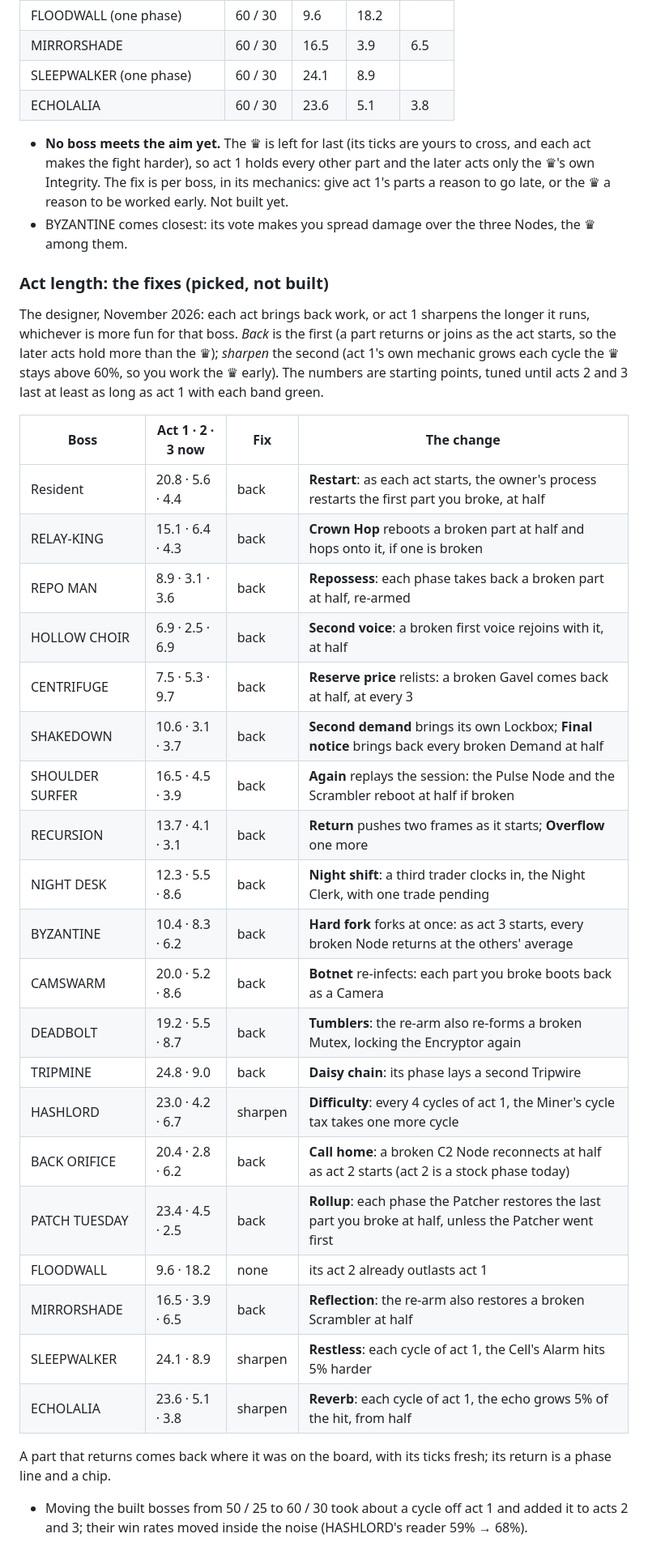
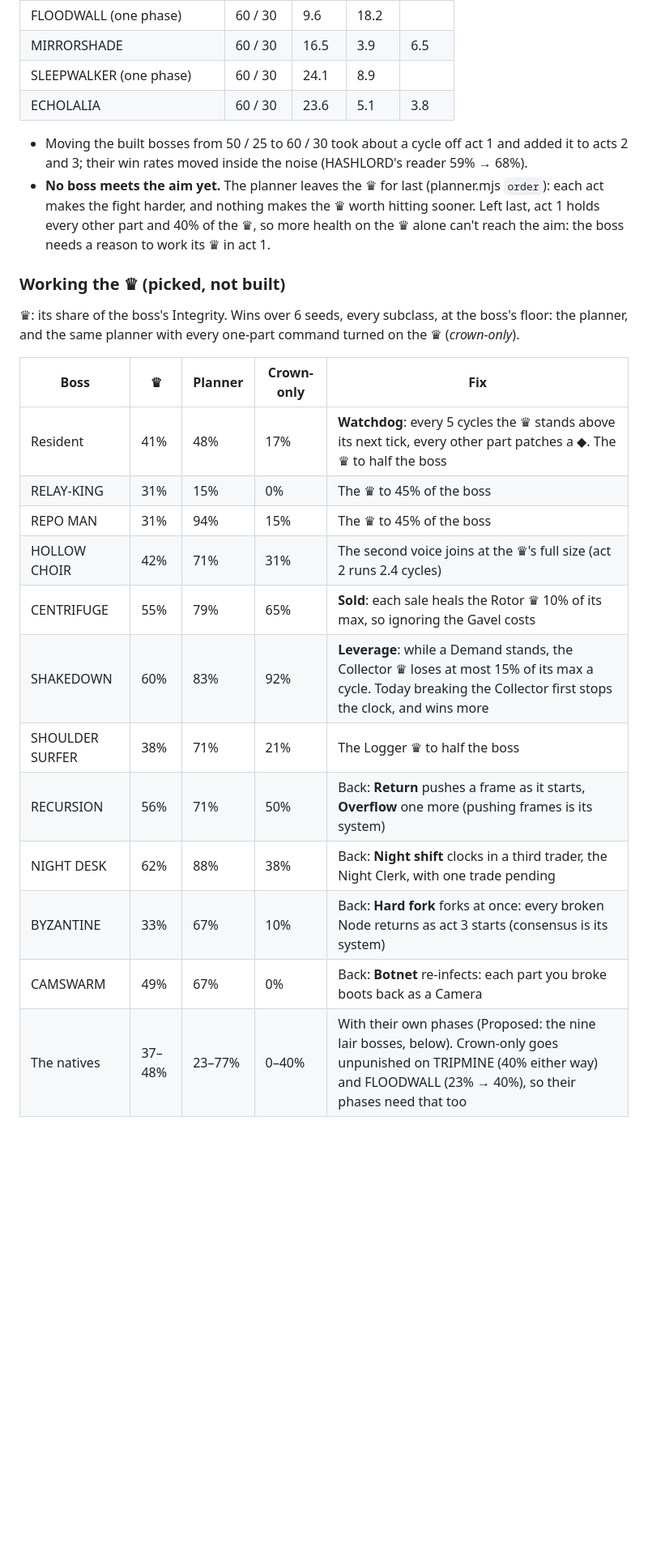
Before and after one commit to Davebee123/Blackbox, a Markdown page: docs/solo-bosses.md, the part around one of its changes. Shown at 81% size. Drawn GitHub-style; blank space fills up the shorter version.

Commit message:
Act length: work the ♛ through the fight, not a returning part on every boss
The designer: the ♛ is attacked as part of the normal flow, attacking only the ♛
is punished, and an uneven boss gets more health on its ♛ or a change in its own
system. Bringing parts back only where a boss's system fits it. Measured each
boss's ♛ share and a crown-only player against the planner; the per-boss fixes
in docs/solo-bosses.md "Working the ♛" follow from it. The rule is in CLAUDE.md.

Co-Authored-By: Claude Opus 5.5 <noreply@anthropic.com>
Claude-Session: https://claude.ai/code/session_01JAC41AFid4m4Hy2WGLgRcY

```diff
--- a/docs/solo-bosses.md
+++ b/docs/solo-bosses.md
@@ -45,41 +49,29 @@ Cycles an act, the planner on every subclass, 12 seeds, each boss at its floor (
 | SLEEPWALKER (one phase) | 60 / 30 | 24.1 | 8.9 | |
 | ECHOLALIA | 60 / 30 | 23.6 | 5.1 | 3.8 |
 
-- **No boss meets the aim yet.** The ♛ is left for last (its ticks are yours to cross, and each act makes the fight
-  harder), so act 1 holds every other part and the later acts only the ♛'s own Integrity. The fix is per boss, in its
-  mechanics: give act 1's parts a reason to go late, or the ♛ a reason to be worked early. Not built yet.
-- BYZANTINE comes closest: its vote makes you spread damage over the three Nodes, the ♛ among them.
-
-### Act length: the fixes (picked, not built)
-
-The designer, November 2026: each act brings back work, or act 1 sharpens the longer it runs, whichever is more fun for
-that boss. *Back* is the first (a part returns or joins as the act starts, so the later acts hold more than the ♛);
-*sharpen* the second (act 1's own mechanic grows each cycle the ♛ stays above 60%, so you work the ♛ early). The
-numbers are starting points, tuned until acts 2 and 3 last at least as long as act 1 with each band green.
-
-| Boss | Act 1 · 2 · 3 now | Fix | The change |
-|---|---|---|---|
-| Resident | 20.8 · 5.6 · 4.4 | back | **Restart**: as each act starts, the owner's process restarts the first part you broke, at half |
-| RELAY-KING | 15.1 · 6.4 · 4.3 | back | **Crown Hop** reboots a broken part at half and hops onto it, if one is broken |
-| REPO MAN | 8.9 · 3.1 · 3.6 | back | **Repossess**: each phase takes back a broken part at half, re-armed |
-| HOLLOW CHOIR | 6.9 · 2.5 · 6.9 | back | **Second voice**: a broken first voice rejoins with it, at half |
-| CENTRIFUGE | 7.5 · 5.3 · 9.7 | back | **Reserve price** relists: a broken Gavel comes back at half, at every 3 |
-| SHAKEDOWN | 10.6 · 3.1 · 3.7 | back | **Second demand** brings its own Lockbox; **Final notice** brings back every broken Demand at half |
-| SHOULDER SURFER | 16.5 · 4.5 · 3.9 | back | **Again** replays the session: the Pulse Node and the Scrambler reboot at half if broken |
-| RECURSION | 13.7 · 4.1 · 3.1 | back | **Return** pushes two frames as it starts; **Overflow** one more |
-| NIGHT DESK | 12.3 · 5.5 · 8.6 | back | **Night shift**: a third trader clocks in, the Night Clerk, with one trade pending |
-| BYZANTINE | 10.4 · 8.3 · 6.2 | back | **Hard fork** forks at once: as act 3 starts, every broken Node returns at the others' average |
-| CAMSWARM | 20.0 · 5.2 · 8.6 | back | **Botnet** re-infects: each part you broke boots back as a Camera |
-| DEADBOLT | 19.2 · 5.5 · 8.7 | back | **Tumblers**: the re-arm also re-forms a broken Mutex, locking the Encryptor again |
-| TRIPMINE | 24.8 · 9.0 | back | **Daisy chain**: its phase lays a second Tripwire |
-| HASHLORD | 23.0 · 4.2 · 6.7 | sharpen | **Difficulty**: every 4 cycles of act 1, the Miner's cycle tax takes one more cycle |
-| BACK ORIFICE | 20.4 · 2.8 · 6.2 | back | **Call home**: a broken C2 Node reconnects at half as act 2 starts (act 2 is a stock phase today) |
-| PATCH TUESDAY | 23.4 · 4.5 · 2.5 | back | **Rollup**: each phase the Patcher restores the last part you broke at half, unless the Patcher went first |
-| FLOODWALL | 9.6 · 18.2 | none | its act 2 already outlasts act 1 |
-| MIRRORSHADE | 16.5 · 3.9 · 6.5 | back | **Reflection**: the re-arm also restores a broken Scrambler at half |
-| SLEEPWALKER | 24.1 · 8.9 | sharpen | **Restless**: each cycle of act 1, the Cell's Alarm hits 5% harder |
-| ECHOLALIA | 23.6 · 5.1 · 3.8 | sharpen | **Reverb**: each cycle of act 1, the echo grows 5% of the hit, from half |
-
-A part that returns comes back where it was on the board, with its ticks fresh; its return is a phase line and a chip.
 - Moving the built bosses from 50 / 25 to 60 / 30 took about a cycle off act 1 and added it to acts 2 and 3; their win
   rates moved inside the noise (HASHLORD's reader 59% → 68%).
+- **No boss meets the aim yet.** The planner leaves the ♛ for last (planner.mjs `order`): each act makes the fight
+  harder, and nothing makes the ♛ worth hitting sooner. Left last, act 1 holds every other part and 40% of the ♛, so
+  more health on the ♛ alone can't reach the aim: the boss needs a reason to work its ♛ in act 1.
+
+### Working the ♛ (picked, not built)
+
+♛: its share of the boss's Integrity. Wins over 6 seeds, every subclass, at the boss's floor: the planner, and the same
+planner with every one-part command turned on the ♛ (*crown-only*).
+
+| Boss | ♛ | Planner | Crown-only | Fix |
+|---|---|---|---|---|
+| Resident | 41% | 48% | 17% | **Watchdog**: every 5 cycles the ♛ stands above its next tick, every other part patches a ◆. The ♛ to half the boss |
+| RELAY-KING | 31% | 15% | 0% | The ♛ to 45% of the boss |
+| REPO MAN | 31% | 94% | 15% | The ♛ to 45% of the boss |
+| HOLLOW CHOIR | 42% | 71% | 31% | The second voice joins at the ♛'s full size (act 2 runs 2.4 cycles) |
+| CENTRIFUGE | 55% | 79% | 65% | **Sold**: each sale heals the Rotor ♛ 10% of its max, so ignoring the Gavel costs |
+| SHAKEDOWN | 60% | 83% | 92% | **Leverage**: while a Demand stands, the Collector ♛ loses at most 15% of its max a cycle. Today breaking the Collector first stops the clock, and wins more |
+| SHOULDER SURFER | 38% | 71% | 21% | The Logger ♛ to half the boss |
+| RECURSION | 56% | 71% | 50% | Back: **Return** pushes a frame as it starts, **Overflow** one more (pushing frames is its system) |
+| NIGHT DESK | 62% | 88% | 38% | Back: **Night shift** clocks in a third trader, the Night Clerk, with one trade pending |
+| BYZANTINE | 33% | 67% | 10% | Back: **Hard fork** forks at once: every broken Node returns as act 3 starts (consensus is its system) |
+| CAMSWARM | 49% | 67% | 0% | Back: **Botnet** re-infects: each part you broke boots back as a Camera |
+| The natives | 37–48% | 23–77% | 0–40% | With their own phases (Proposed: the nine lair bosses, below). Crown-only goes unpunished on TRIPMINE (40% either way) and FLOODWALL (23% → 40%), so their phases need that too |
+
```
Also changed, not shown: other parts of docs/solo-bosses.md (+7 -0 lines), CLAUDE.md (+3 -1 lines).
